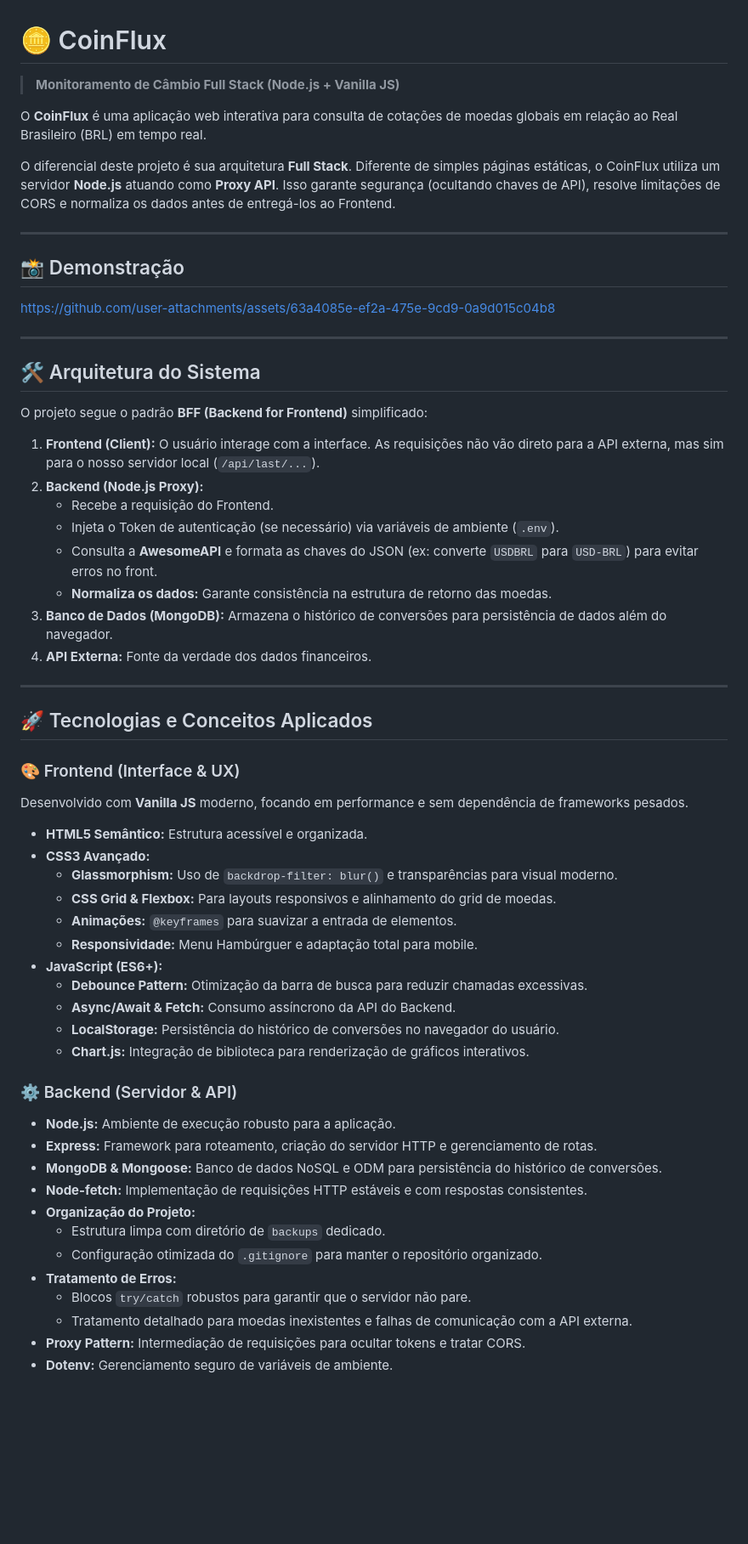
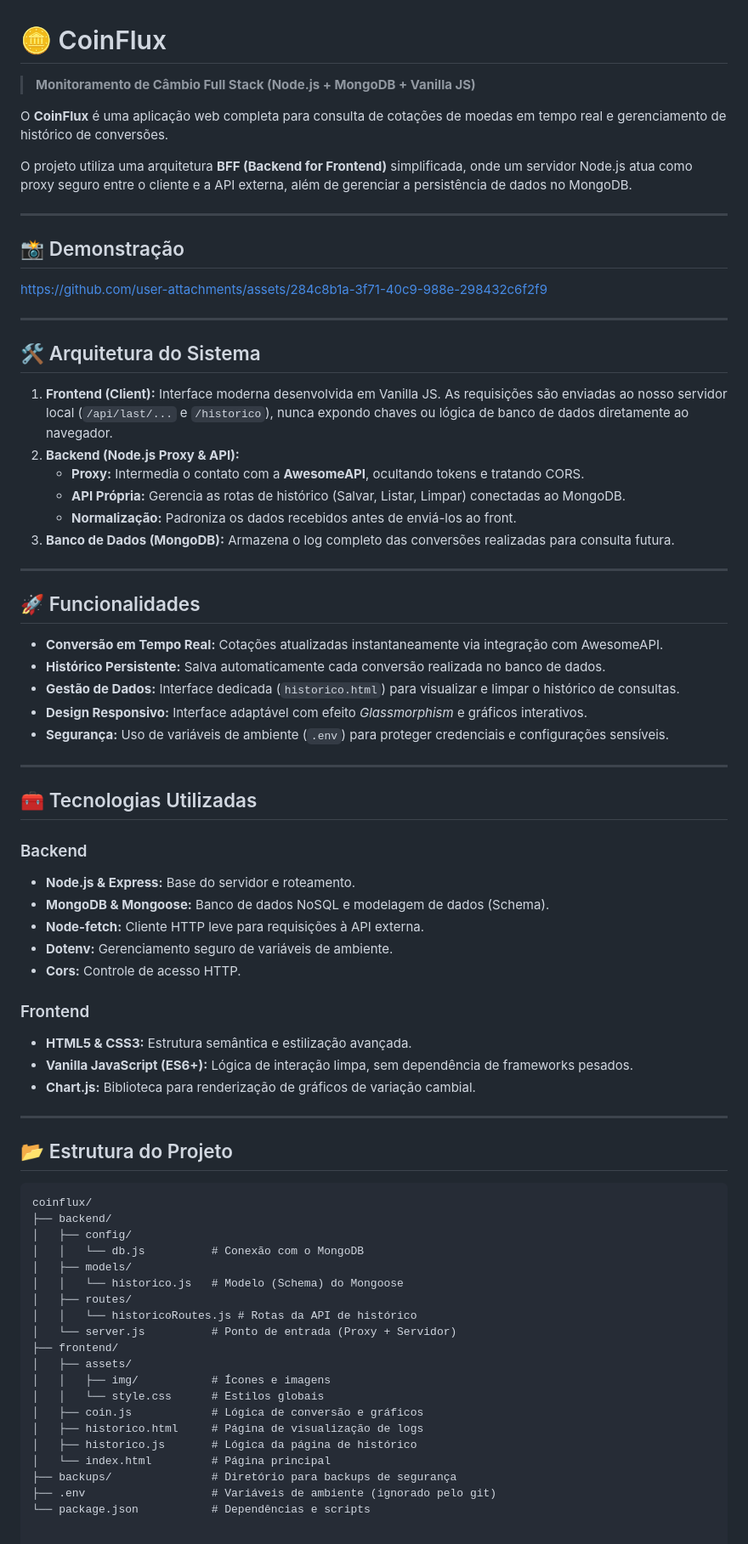
Before and after one commit to stellacarv/coinflux, a Markdown page: README.md, the part around the change. Shown: that part at 85% size. Rendered like a GitHub page; blank space fills up the shorter version.

````diff
--- a/README.md
+++ b/README.md
@@ -1,65 +1,78 @@
 # 🪙 CoinFlux
 
-> **Monitoramento de Câmbio Full Stack (Node.js + Vanilla JS)**
+> **Monitoramento de Câmbio Full Stack (Node.js + MongoDB + Vanilla JS)**
 
-O **CoinFlux** é uma aplicação web interativa para consulta de cotações de moedas globais em relação ao Real Brasileiro (BRL) em tempo real.
+O **CoinFlux** é uma aplicação web completa para consulta de cotações de moedas em tempo real e gerenciamento de histórico de conversões.
 
-O diferencial deste projeto é sua arquitetura **Full Stack**. Diferente de simples páginas estáticas, o CoinFlux utiliza um servidor **Node.js** atuando como **Proxy API**. Isso garante segurança (ocultando chaves de API), resolve limitações de CORS e normaliza os dados antes de entregá-los ao Frontend.
+O projeto utiliza uma arquitetura **BFF (Backend for Frontend)** simplificada, onde um servidor Node.js atua como proxy seguro entre o cliente e a API externa, além de gerenciar a persistência de dados no MongoDB.
 
 ---
 
 ## 📸 Demonstração
 
 
-
-https://github.com/user-attachments/assets/63a4085e-ef2a-475e-9cd9-0a9d015c04b8
-
+https://github.com/user-attachments/assets/284c8b1a-3f71-40c9-988e-298432c6f2f9
 
 
 ---
 
 ## 🛠️ Arquitetura do Sistema
 
-O projeto segue o padrão **BFF (Backend for Frontend)** simplificado:
-
-1.  **Frontend (Client):** O usuário interage com a interface. As requisições não vão direto para a API externa, mas sim para o nosso servidor local (`/api/last/...`).
-2.  **Backend (Node.js Proxy):**
-    * Recebe a requisição do Frontend.
-    * Injeta o Token de autenticação (se necessário) via variáveis de ambiente (`.env`).
-    * Consulta a **AwesomeAPI** e formata as chaves do JSON (ex: converte `USDBRL` para `USD-BRL`) para evitar erros no front.
-    * **Normaliza os dados:** Garante consistência na estrutura de retorno das moedas.
-3.  **Banco de Dados (MongoDB):** Armazena o histórico de conversões para persistência de dados além do navegador.
-4.  **API Externa:** Fonte da verdade dos dados financeiros.
+1.  **Frontend (Client):** Interface moderna desenvolvida em Vanilla JS. As requisições são enviadas ao nosso servidor local (`/api/last/...` e `/historico`), nunca expondo chaves ou lógica de banco de dados diretamente ao navegador.
+2.  **Backend (Node.js Proxy & API):**
+    * **Proxy:** Intermedia o contato com a **AwesomeAPI**, ocultando tokens e tratando CORS.
+    * **API Própria:** Gerencia as rotas de histórico (Salvar, Listar, Limpar) conectadas ao MongoDB.
+    * **Normalização:** Padroniza os dados recebidos antes de enviá-los ao front.
+3.  **Banco de Dados (MongoDB):** Armazena o log completo das conversões realizadas para consulta futura.
 
 ---
 
-## 🚀 Tecnologias e Conceitos Aplicados
+## 🚀 Funcionalidades
 
-### 🎨 Frontend (Interface & UX)
-Desenvolvido com **Vanilla JS** moderno, focando em performance e sem dependência de frameworks pesados.
+* **Conversão em Tempo Real:** Cotações atualizadas instantaneamente via integração com AwesomeAPI.
+* **Histórico Persistente:** Salva automaticamente cada conversão realizada no banco de dados.
+* **Gestão de Dados:** Interface dedicada (`historico.html`) para visualizar e limpar o histórico de consultas.
+* **Design Responsivo:** Interface adaptável com efeito *Glassmorphism* e gráficos interativos.
+* **Segurança:** Uso de variáveis de ambiente (`.env`) para proteger credenciais e configurações sensíveis.
 
-* **HTML5 Semântico:** Estrutura acessível e organizada.
-* **CSS3 Avançado:**
-    * **Glassmorphism:** Uso de `backdrop-filter: blur()` e transparências para visual moderno.
-    * **CSS Grid & Flexbox:** Para layouts responsivos e alinhamento do grid de moedas.
-    * **Animações:** `@keyframes` para suavizar a entrada de elementos.
-    * **Responsividade:** Menu Hambúrguer e adaptação total para mobile.
-* **JavaScript (ES6+):**
-    * **Debounce Pattern:** Otimização da barra de busca para reduzir chamadas excessivas.
-    * **Async/Await & Fetch:** Consumo assíncrono da API do Backend.
-    * **LocalStorage:** Persistência do histórico de conversões no navegador do usuário.
-    * **Chart.js:** Integração de biblioteca para renderização de gráficos interativos.
+---
 
-### ⚙️ Backend (Servidor & API)
-* **Node.js:** Ambiente de execução robusto para a aplicação.
-* **Express:** Framework para roteamento, criação do servidor HTTP e gerenciamento de rotas.
-* **MongoDB & Mongoose:** Banco de dados NoSQL e ODM para persistência do histórico de conversões.
-* **Node-fetch:** Implementação de requisições HTTP estáveis e com respostas consistentes.
-* **Organização do Projeto:**
-    * Estrutura limpa com diretório de `backups` dedicado.
-    * Configuração otimizada do `.gitignore` para manter o repositório organizado.
-* **Tratamento de Erros:**
-    * Blocos `try/catch` robustos para garantir que o servidor não pare.
-    * Tratamento detalhado para moedas inexistentes e falhas de comunicação com a API externa.
-* **Proxy Pattern:** Intermediação de requisições para ocultar tokens e tratar CORS.
+## 🧰 Tecnologias Utilizadas
+
+### Backend
+* **Node.js & Express:** Base do servidor e roteamento.
+* **MongoDB & Mongoose:** Banco de dados NoSQL e modelagem de dados (Schema).
+* **Node-fetch:** Cliente HTTP leve para requisições à API externa.
 * **Dotenv:** Gerenciamento seguro de variáveis de ambiente.
+* **Cors:** Controle de acesso HTTP.
+
+### Frontend
+* **HTML5 & CSS3:** Estrutura semântica e estilização avançada.
+* **Vanilla JavaScript (ES6+):** Lógica de interação limpa, sem dependência de frameworks pesados.
+* **Chart.js:** Biblioteca para renderização de gráficos de variação cambial.
+
+---
+
+## 📂 Estrutura do Projeto
+
+```text
+coinflux/
+├── backend/
+│   ├── config/
+│   │   └── db.js          # Conexão com o MongoDB
+│   ├── models/
+│   │   └── historico.js   # Modelo (Schema) do Mongoose
+│   ├── routes/
+│   │   └── historicoRoutes.js # Rotas da API de histórico
+│   └── server.js          # Ponto de entrada (Proxy + Servidor)
+├── frontend/
+│   ├── assets/
+│   │   ├── img/           # Ícones e imagens
+│   │   └── style.css      # Estilos globais
+│   ├── coin.js            # Lógica de conversão e gráficos
+│   ├── historico.html     # Página de visualização de logs
+│   ├── historico.js       # Lógica da página de histórico
+│   └── index.html         # Página principal
+├── backups/               # Diretório para backups de segurança
+├── .env                   # Variáveis de ambiente (ignorado pelo git)
+└── package.json           # Dependências e scripts
````
